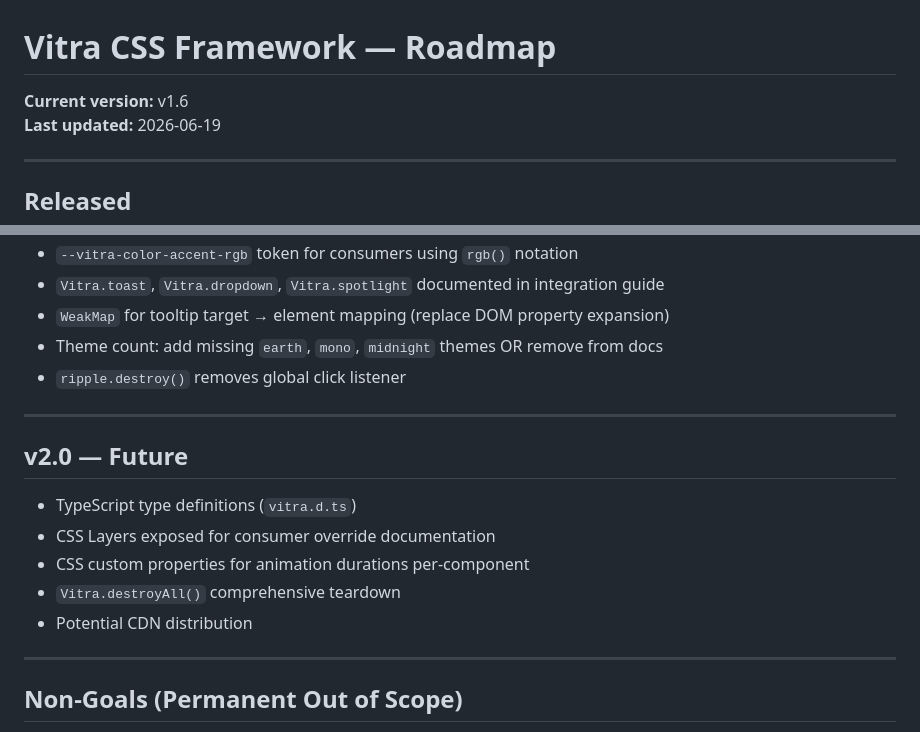
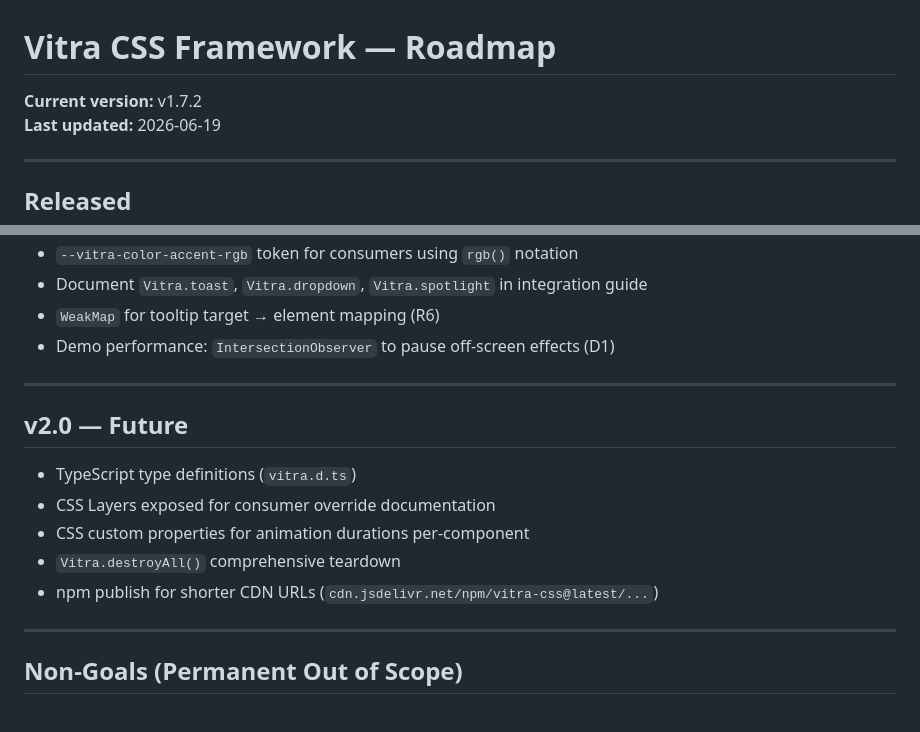
Before and after one commit to DesvoSoft/Vitra, a Markdown page: ROADMAP.md, 2 parts joined by grey strips. Drawn GitHub-style.

```diff
--- a/ROADMAP.md
+++ b/ROADMAP.md
@@ -1,6 +1,6 @@
 # Vitra CSS Framework — Roadmap
 
-**Current version:** v1.6
+**Current version:** v1.7.2
 **Last updated:** 2026-06-19
 
 ---
@@ -100,8 +105,7 @@ Issues identified in audit — pending fix in v1.7:
 - `--vitra-color-accent-rgb` token for consumers using `rgb()` notation
-- `Vitra.toast`, `Vitra.dropdown`, `Vitra.spotlight` documented in integration guide
-- `WeakMap` for tooltip target → element mapping (replace DOM property expansion)
-- Theme count: add missing `earth`, `mono`, `midnight` themes OR remove from docs
-- `ripple.destroy()` removes global click listener
+- Document `Vitra.toast`, `Vitra.dropdown`, `Vitra.spotlight` in integration guide
+- `WeakMap` for tooltip target → element mapping (R6)
+- Demo performance: `IntersectionObserver` to pause off-screen effects (D1)
 
 ---
 
@@ -111,7 +115,7 @@ Issues identified in audit — pending fix in v1.7:
 - CSS Layers exposed for consumer override documentation
 - CSS custom properties for animation durations per-component
 - `Vitra.destroyAll()` comprehensive teardown
-- Potential CDN distribution
+- npm publish for shorter CDN URLs (`cdn.jsdelivr.net/npm/vitra-css@latest/...`)
 
 ---
 
```
Also changed, not shown: other parts of ROADMAP.md (+37 -32 lines), docs/HANDOVER-2026-06-19.md (added, +149 -0 lines).
